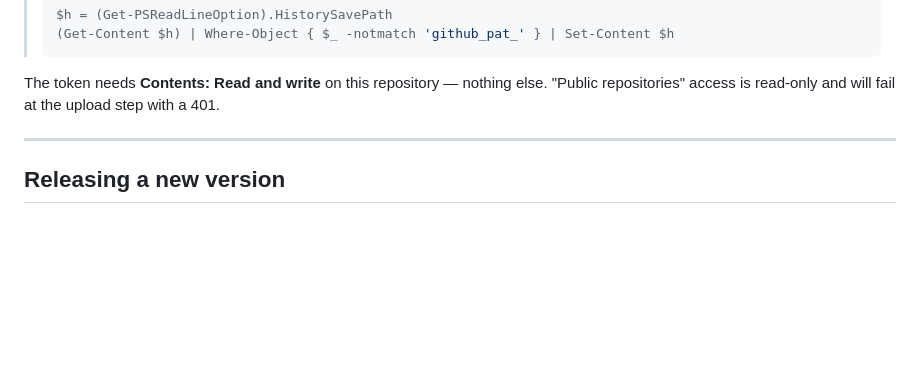
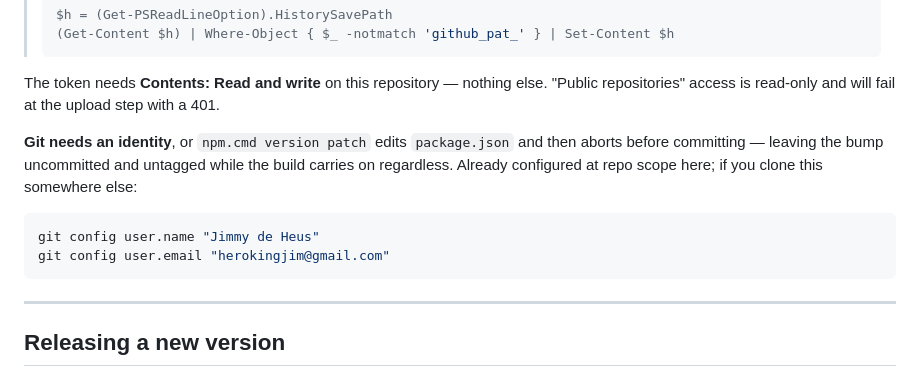
Before and after one commit to Herokingjim-CreatorFacturen/google-chat-desktop, a Markdown page: README.md, the part around the change. Rendered like a GitHub page; blank space fills up the shorter version.

Commit message:
Document the git identity requirement for npm version
Without user.name/user.email configured, 'npm version patch' writes the new
version into package.json and then fails at the commit step, so the bump is
left uncommitted and untagged while the release build proceeds anyway. That
combination is easy to miss because the release still succeeds.

Co-Authored-By: Claude Opus 5 <noreply@anthropic.com>

````diff
--- a/README.md
+++ b/README.md
@@ -81,6 +81,16 @@ window. To persist it for future terminals:
 The token needs **Contents: Read and write** on this repository — nothing else.
 "Public repositories" access is read-only and will fail at the upload step with
 a 401.
+
+**Git needs an identity**, or `npm.cmd version patch` edits `package.json` and
+then aborts before committing — leaving the bump uncommitted and untagged while
+the build carries on regardless. Already configured at repo scope here; if you
+clone this somewhere else:
+
+```powershell
+git config user.name "Jimmy de Heus"
+git config user.email "herokingjim@gmail.com"
+```
 
 ---
 
````
